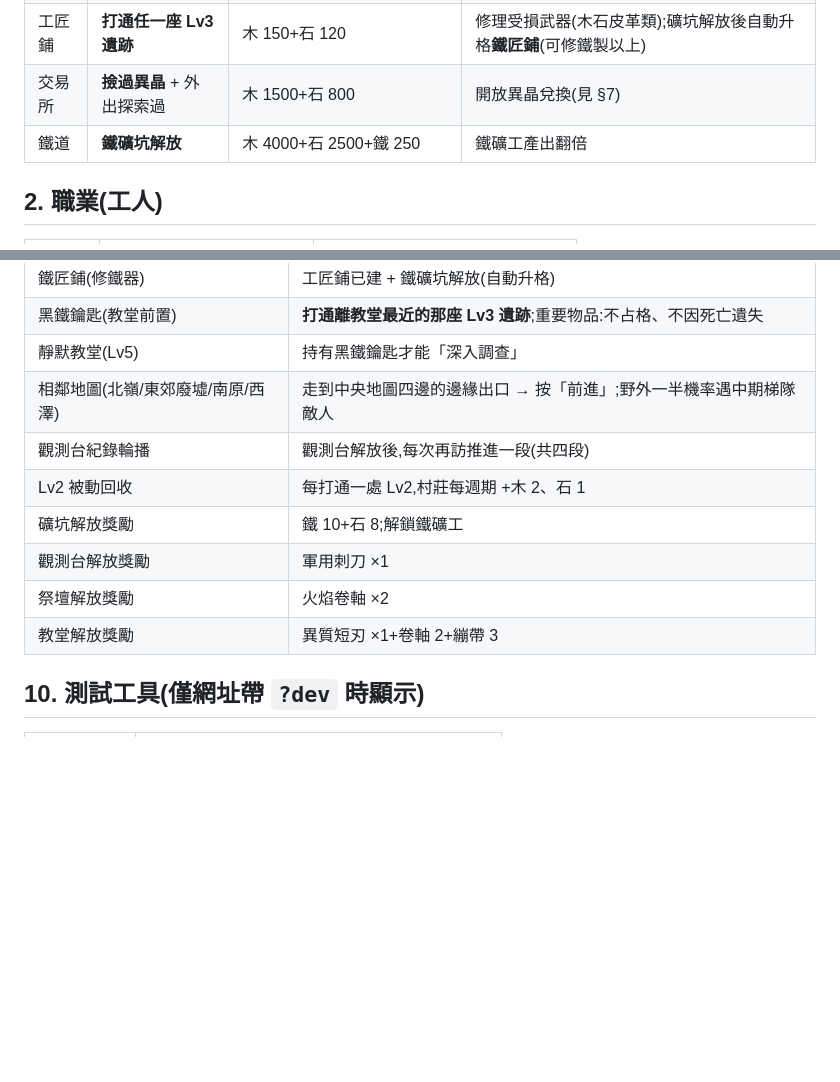
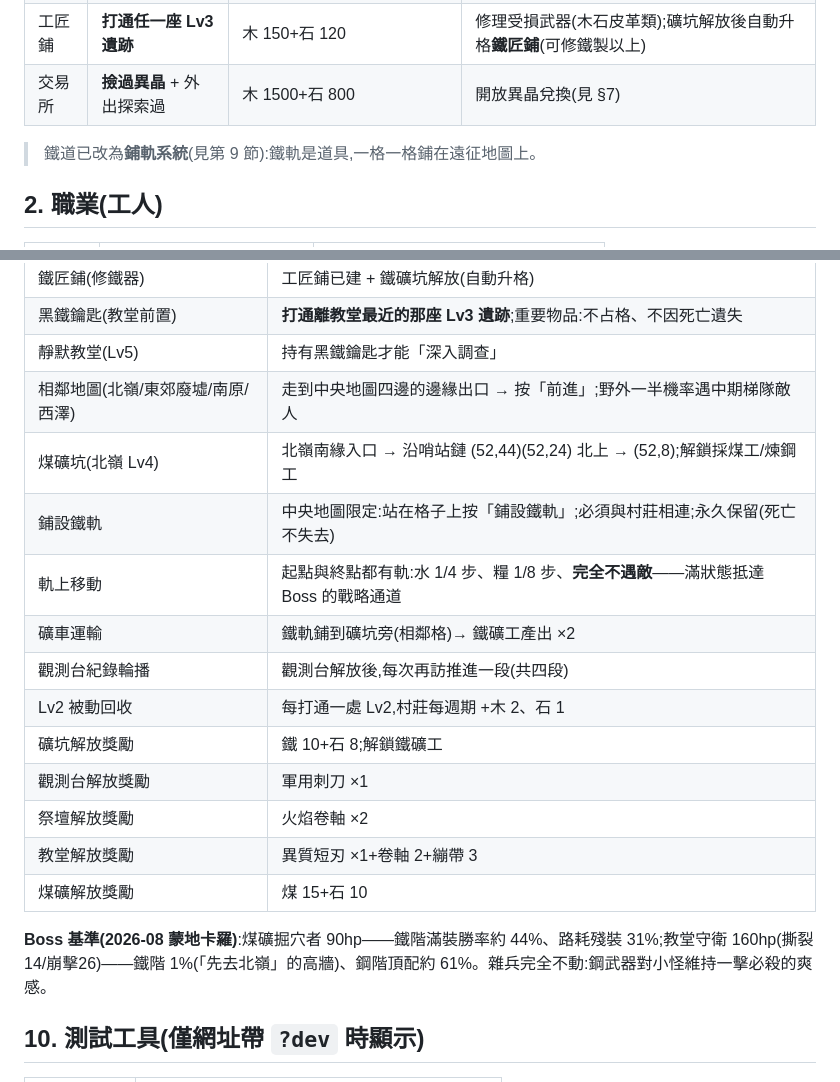
Before and after one commit to RooMateF/darkroomlike, a Markdown page: docs/unlock-conditions.md, 2 parts joined by grey strips. Drawn GitHub-style; blank space fills up the shorter version.

```diff
--- a/docs/unlock-conditions.md
+++ b/docs/unlock-conditions.md
@@ -16,7 +16,8 @@
 | 製革場 | **第一次外出探索過** | 木 1000+石 600+生皮 100 | 解鎖「製革工」;三件升級的前置 |
 | 工匠鋪 | **打通任一座 Lv3 遺跡** | 木 150+石 120 | 修理受損武器(木石皮革類);礦坑解放後自動升格**鐵匠鋪**(可修鐵製以上) |
 | 交易所 | **撿過異晶** + 外出探索過 | 木 1500+石 800 | 開放異晶兌換(見 §7) |
-| 鐵道 | **鐵礦坑解放** | 木 4000+石 2500+鐵 250 | 鐵礦工產出翻倍 |
+
+> 鐵道已改為**鋪軌系統**(見第 9 節):鐵軌是道具,一格一格鋪在遠征地圖上。
 
 ## 2. 職業(工人)
 
@@ -109,12 +124,19 @@
 | 黑鐵鑰匙(教堂前置) | **打通離教堂最近的那座 Lv3 遺跡**;重要物品:不占格、不因死亡遺失 |
 | 靜默教堂(Lv5) | 持有黑鐵鑰匙才能「深入調查」 |
 | 相鄰地圖(北嶺/東郊廢墟/南原/西澤) | 走到中央地圖四邊的邊緣出口 → 按「前進」;野外一半機率遇中期梯隊敵人 |
+| 煤礦坑(北嶺 Lv4) | 北嶺南緣入口 → 沿哨站鏈 (52,44)(52,24) 北上 → (52,8);解鎖採煤工/煉鋼工 |
+| 鋪設鐵軌 | 中央地圖限定:站在格子上按「鋪設鐵軌」;必須與村莊相連;永久保留(死亡不失去) |
+| 軌上移動 | 起點與終點都有軌:水 1/4 步、糧 1/8 步、**完全不遇敵**——滿狀態抵達 Boss 的戰略通道 |
+| 礦車運輸 | 鐵軌鋪到礦坑旁(相鄰格)→ 鐵礦工產出 ×2 |
 | 觀測台紀錄輪播 | 觀測台解放後,每次再訪推進一段(共四段) |
 | Lv2 被動回收 | 每打通一處 Lv2,村莊每週期 +木 2、石 1 |
 | 礦坑解放獎勵 | 鐵 10+石 8;解鎖鐵礦工 |
 | 觀測台解放獎勵 | 軍用刺刀 ×1 |
 | 祭壇解放獎勵 | 火焰卷軸 ×2 |
 | 教堂解放獎勵 | 異質短刃 ×1+卷軸 2+繃帶 3 |
+| 煤礦解放獎勵 | 煤 15+石 10 |
+
+**Boss 基準(2026-08 蒙地卡羅)**:煤礦掘穴者 90hp——鐵階滿裝勝率約 44%、路耗殘裝 31%;教堂守衛 160hp(撕裂14/崩擊26)——鐵階 1%(「先去北嶺」的高牆)、鋼階頂配約 61%。雜兵完全不動:鋼武器對小怪維持一擊必殺的爽感。
 
 ## 10. 測試工具(僅網址帶 `?dev` 時顯示)
 
```
Also changed, not shown: other parts of docs/unlock-conditions.md (+26 -12 lines).
